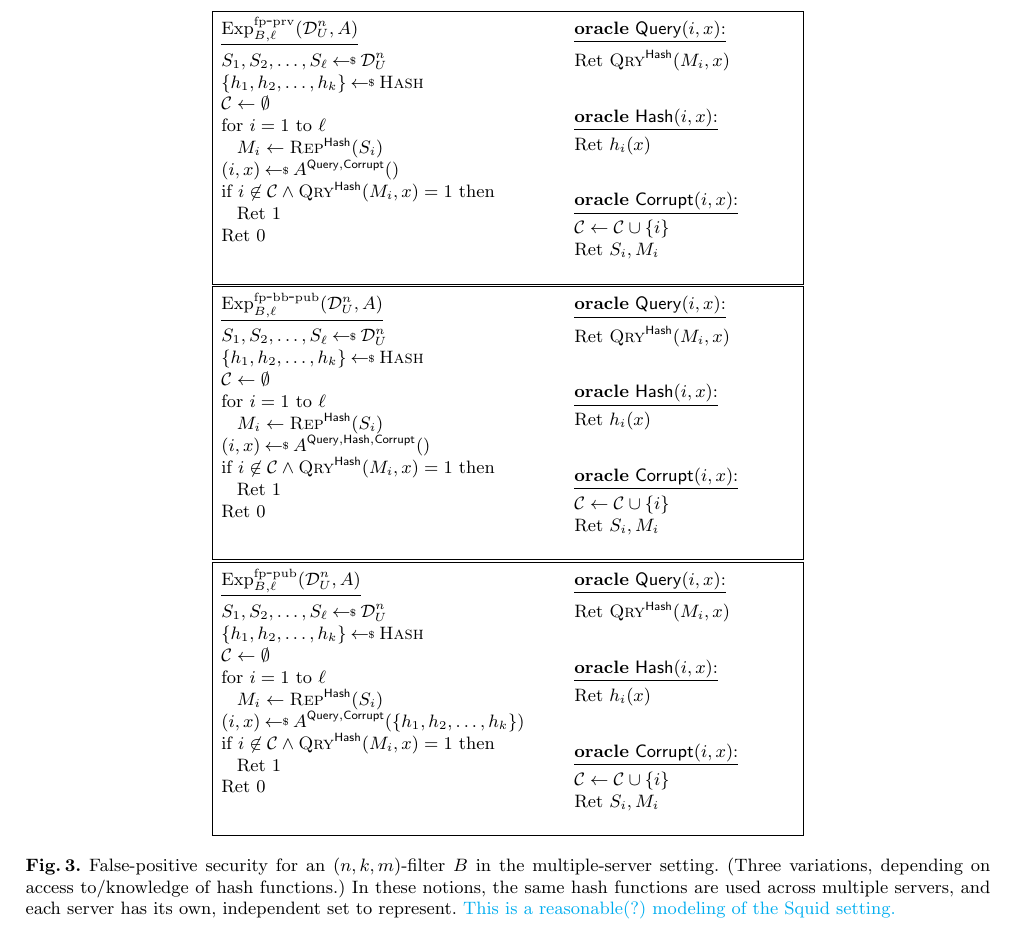
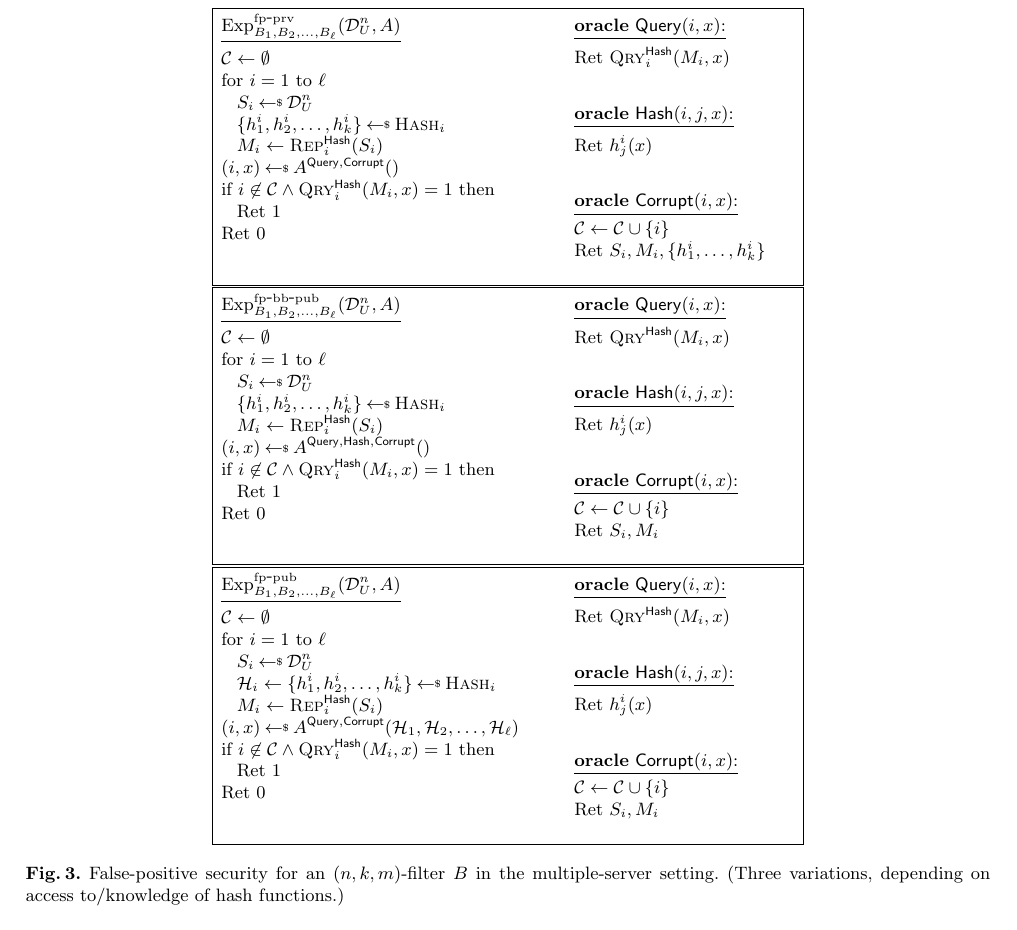
Before and after one commit to teshrim/bloom-filter-sec, a LaTeX paper (main.tex, which reads filters.tex): part of page 6 of 10, cut so that both start at the same text. Compiled offline with pdfLaTeX.

Commit message:
notions for multi-server setting

```diff
--- a/filters.tex
+++ b/filters.tex
@@ -274,14 +274,44 @@ Ret $h_i(x)$\\
 \fpage{.6}{
 \hpagess{.6}{.35}
 {
-\experimentv{$\ExpFPSecHash{B,\ell}{\distr{U}{n}, A}$}\\
-$S_1,S_2,\ldots,S_\ell \getsr \distr{U}{n}$\\
-$ \{h_1,h_2,\ldots,h_k\} \getsr \Hash$\\
+\experimentv{$\ExpFPSecHash{B_1,B_2,\ldots,B_\ell}{\distr{U}{n}, A}$}\\
 $\mathcal{C} \gets \emptyset$\\
 for $i=1$ to $\ell$\\
-\nudge $M_i \gets \Rep^{\HashOracle}(S_i)$\\
+\nudge $S_i \getsr \distr{U}{n}$\\
+\nudge $ \{h^i_1,h^i_2,\ldots,h^i_k\} \getsr \Hash_i$\\
+\nudge $M_i \gets \Rep_i^{\HashOracle}(S_i)$\\
 $(i,x) \getsr A^{\QryOracle,\CorruptOracle}()$\\
-if $i \not\in \mathcal{C} \wedge \Qry^{\HashOracle}(M_i,x)=1$ then \\
+if $i \not\in \mathcal{C} \wedge \Qry_i^{\HashOracle}(M_i,x)=1$ then \\
+\nudge Ret 1\\
+Ret 0
+}
+%
+{
+\oracle{$\QryOracle(i,x)$}\\
+Ret $\Qry_i^{\HashOracle}(M_i,x)$\\
+
+\medskip
+\oracle{$\HashOracle(i,j,x)$}\\
+Ret $h^i_j(x)$\\
+
+\medskip
+\oracle{$\CorruptOracle(i,x)$}\\
+$\mathcal{C} \gets \mathcal{C} \cup \{i\}$\\
+Ret $S_i,M_i,\{h^i_1,\ldots,h^i_k\}$\\
+}
+}
+%%%%%%%%%%
+\fpage{.6}{
+\hpagess{.6}{.35}
+{
+\experimentv{$\ExpFPPubHashBB{B_1,B_2,\ldots, B_\ell}{\distr{U}{n}, A}$}\\
+$\mathcal{C} \gets \emptyset$\\
+for $i=1$ to $\ell$\\
+\nudge $S_i \getsr \distr{U}{n}$\\
+\nudge $ \{h^i_1,h^i_2,\ldots,h^i_k\} \getsr \Hash_i$\\
+\nudge $M_i \gets \Rep_i^{\HashOracle}(S_i)$\\
+$(i,x) \getsr A^{\QryOracle,\HashOracle,\CorruptOracle}()$\\
+if $i \not\in \mathcal{C} \wedge \Qry_i^{\HashOracle}(M_i,x)=1$ then \\
 \nudge Ret 1\\
 Ret 0
 }
@@ -291,38 +321,8 @@ Ret 0
 Ret $\Qry^{\HashOracle}(M_i,x)$\\
 
 \medskip
-\oracle{$\HashOracle(i,x)$}\\
-Ret $h_i(x)$\\
-
-\medskip
-\oracle{$\CorruptOracle(i,x)$}\\
-$\mathcal{C} \gets \mathcal{C} \cup \{i\}$\\
-Ret $S_i,M_i$\\
-}
-}
-%%%%%%%%%%
-\fpage{.6}{
-\hpagess{.6}{.35}
-{
-\experimentv{$\ExpFPPubHashBB{B,\ell}{\distr{U}{n}, A}$}\\
-$S_1,S_2,\ldots,S_\ell \getsr \distr{U}{n}$\\
-$ \{h_1,h_2,\ldots,h_k\} \getsr \Hash$\\
-$\mathcal{C} \gets \emptyset$\\
-for $i=1$ to $\ell$\\
-\nudge $M_i \gets \Rep^{\HashOracle}(S_i)$\\
-$(i,x) \getsr A^{\QryOracle,\HashOracle,\CorruptOracle}()$\\
-if $i \not\in \mathcal{C} \wedge \Qry^{\HashOracle}(M_i,x)=1$ then \\
-\nudge Ret 1\\
-Ret 0
-}
-%
-{
-\oracle{$\QryOracle(i,x)$}\\
-Ret $\Qry^{\HashOracle}(M_i,x)$\\
-
-\medskip
-\oracle{$\HashOracle(i,x)$}\\
-Ret $h_i(x)$\\
+\oracle{$\HashOracle(i,j,x)$}\\
+Ret $h^i_j(x)$\\
 
 \medskip
 \oracle{$\CorruptOracle(i,x)$}\\
@@ -334,14 +334,14 @@ Ret $S_i,M_i$\\
 \fpage{.6}{
 \hpagess{.6}{.35}
 {
-\experimentv{$\ExpFPPubHash{B,\ell}{\distr{U}{n}, A}$}\\
-$S_1,S_2,\ldots,S_\ell \getsr \distr{U}{n}$\\
-$ \{h_1,h_2,\ldots,h_k\} \getsr \Hash$\\
+\experimentv{$\ExpFPPubHash{B_1,B_2,\ldots,B_\ell}{\distr{U}{n}, A}$}\\
 $\mathcal{C} \gets \emptyset$\\
 for $i=1$ to $\ell$\\
-\nudge $M_i \gets \Rep^{\HashOracle}(S_i)$\\
-$(i,x) \getsr A^{\QryOracle,\CorruptOracle}(\{h_1,h_2,\ldots,h_k\})$\\
-if $i \not\in \mathcal{C} \wedge \Qry^{\HashOracle}(M_i,x)=1$ then \\
+\nudge $S_i \getsr \distr{U}{n}$\\
+\nudge $ \mathcal{H}_i \gets \{h^i_1,h^i_2,\ldots,h^i_k\} \getsr \Hash_i$\\
+\nudge $M_i \gets \Rep_i^{\HashOracle}(S_i)$\\
+$(i,x) \getsr A^{\QryOracle,\CorruptOracle}(\mathcal{H}_1,\mathcal{H}_2,\ldots,\mathcal{H}_\ell)$\\
+if $i \not\in \mathcal{C} \wedge \Qry_i^{\HashOracle}(M_i,x)=1$ then \\
 \nudge Ret 1\\
 Ret 0
 }
@@ -351,8 +351,8 @@ Ret 0
 Ret $\Qry^{\HashOracle}(M_i,x)$\\
 
 \medskip
-\oracle{$\HashOracle(i,x)$}\\
-Ret $h_i(x)$\\
+\oracle{$\HashOracle(i,j,x)$}\\
+Ret $h^i_j(x)$\\
 
 \medskip
 \oracle{$\CorruptOracle(i,x)$}\\
@@ -360,6 +360,6 @@ $\mathcal{C} \gets \mathcal{C} \cup \{i\}$\\
 Ret $S_i,M_i$\\
 }
 }
-\caption{False-positive security for an $(n,k,m)$-filter~$B$ in the multiple-server setting.  (Three variations, depending on access to/knowledge of hash functions.) In these notions, the same hash functions are used across multiple servers, and each server has its own, independent set to represent. \textcolor{cyan}{This is a reasonable(?) modeling of the Squid setting.}}
+\caption{False-positive security for an $(n,k,m)$-filter~$B$ in the multiple-server setting.  (Three variations, depending on access to/knowledge of hash functions.) }
 \label{fig:fp-filter}
 \end{figure}
```
